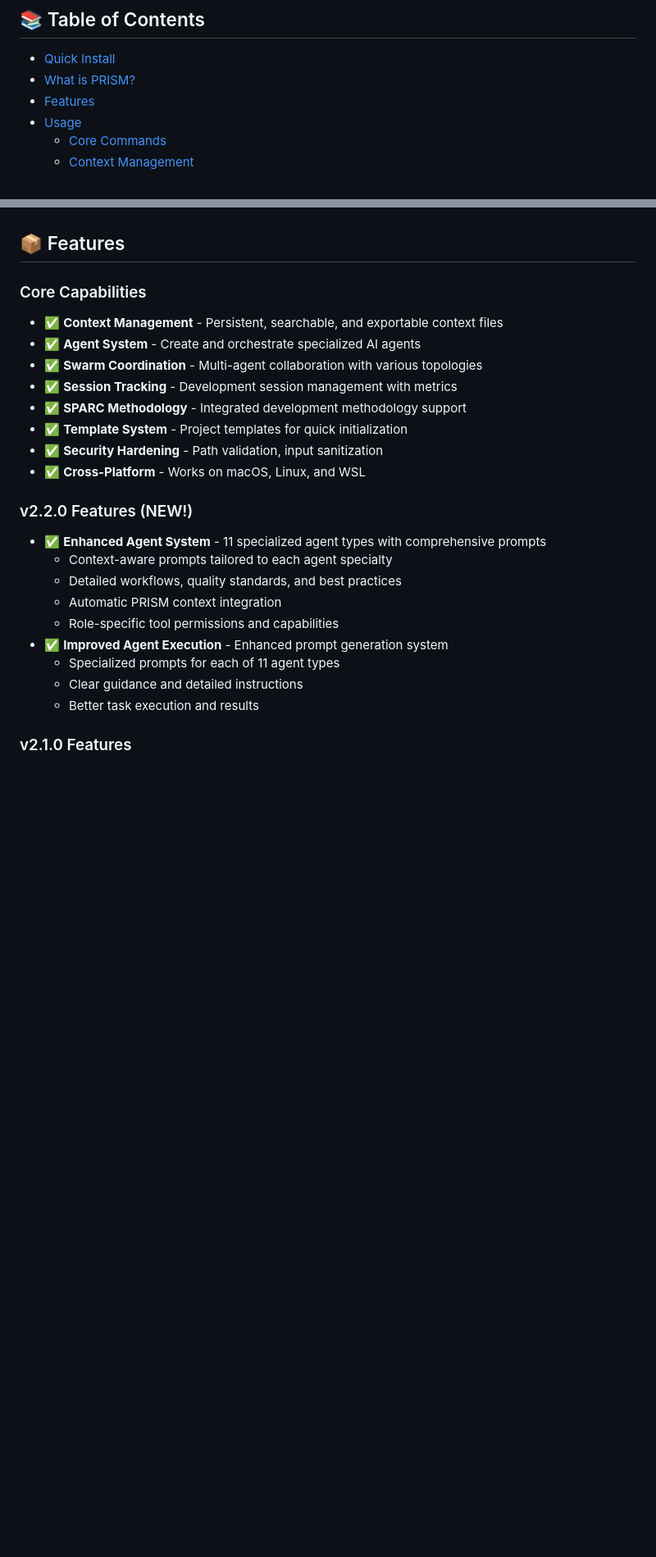
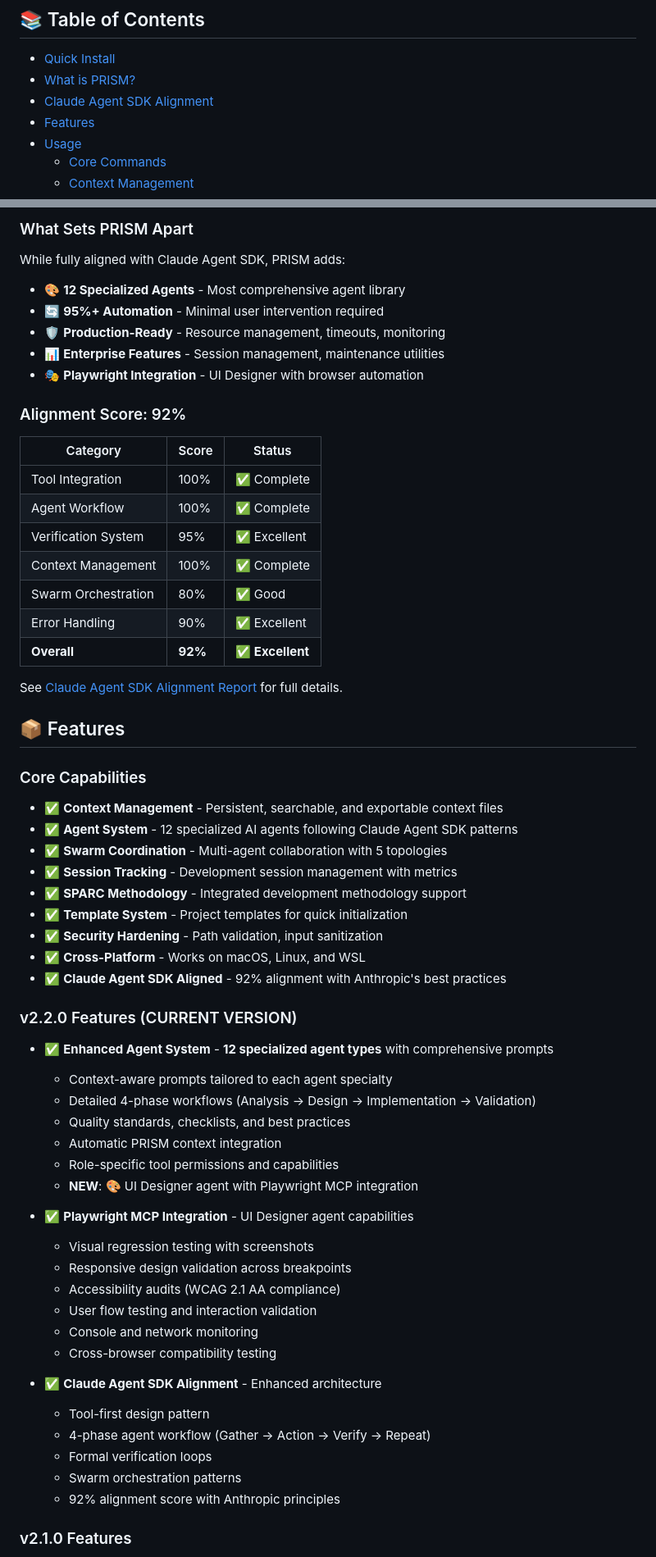
Before and after one commit to afiffattouh/hildens-prism, a Markdown page: README.md, 2 parts joined by grey strips. Shown at 82% size. Rendered like a GitHub page; blank space fills up the shorter version.

```diff
--- a/README.md
+++ b/README.md
@@ -19,6 +19,7 @@
 
 - [Quick Install](#-quick-install)
 - [What is PRISM?](#-what-is-prism)
+- [Claude Agent SDK Alignment](#-claude-agent-sdk-alignment)
 - [Features](#-features)
 - [Usage](#-usage)
   - [Core Commands](#core-commands)
@@ -87,26 +131,63 @@ PRISM (Persistent Real-time Intelligent System Management) is an enterprise-grad
+### What Sets PRISM Apart
+
+While fully aligned with Claude Agent SDK, PRISM adds:
+
+- 🎨 **12 Specialized Agents** - Most comprehensive agent library
+- 🔄 **95%+ Automation** - Minimal user intervention required
+- 🛡️ **Production-Ready** - Resource management, timeouts, monitoring
+- 📊 **Enterprise Features** - Session management, maintenance utilities
+- 🎭 **Playwright Integration** - UI Designer with browser automation
+
+### Alignment Score: 92%
+
+| Category | Score | Status |
+|----------|-------|--------|
+| Tool Integration | 100% | ✅ Complete |
+| Agent Workflow | 100% | ✅ Complete |
+| Verification System | 95% | ✅ Excellent |
+| Context Management | 100% | ✅ Complete |
+| Swarm Orchestration | 80% | ✅ Good |
+| Error Handling | 90% | ✅ Excellent |
+| **Overall** | **92%** | ✅ **Excellent** |
+
+See [Claude Agent SDK Alignment Report](.prism/context/claude-agent-sdk-alignment.md) for full details.
 
 ## 📦 Features
 
 ### Core Capabilities
 - ✅ **Context Management** - Persistent, searchable, and exportable context files
-- ✅ **Agent System** - Create and orchestrate specialized AI agents
-- ✅ **Swarm Coordination** - Multi-agent collaboration with various topologies
+- ✅ **Agent System** - 12 specialized AI agents following Claude Agent SDK patterns
+- ✅ **Swarm Coordination** - Multi-agent collaboration with 5 topologies
 - ✅ **Session Tracking** - Development session management with metrics
 - ✅ **SPARC Methodology** - Integrated development methodology support
 - ✅ **Template System** - Project templates for quick initialization
 - ✅ **Security Hardening** - Path validation, input sanitization
 - ✅ **Cross-Platform** - Works on macOS, Linux, and WSL
+- ✅ **Claude Agent SDK Aligned** - 92% alignment with Anthropic's best practices
 
-### v2.2.0 Features (NEW!)
-- ✅ **Enhanced Agent System** - 11 specialized agent types with comprehensive prompts
+### v2.2.0 Features (CURRENT VERSION)
+- ✅ **Enhanced Agent System** - **12 specialized agent types** with comprehensive prompts
   - Context-aware prompts tailored to each agent specialty
-  - Detailed workflows, quality standards, and best practices
+  - Detailed 4-phase workflows (Analysis → Design → Implementation → Validation)
+  - Quality standards, checklists, and best practices
   - Automatic PRISM context integration
   - Role-specific tool permissions and capabilities
-- ✅ **Improved Agent Execution** - Enhanced prompt generation system
-  - Specialized prompts for each of 11 agent types
-  - Clear guidance and detailed instructions
-  - Better task execution and results
+  - **NEW**: 🎨 UI Designer agent with Playwright MCP integration
+
+- ✅ **Playwright MCP Integration** - UI Designer agent capabilities
+  - Visual regression testing with screenshots
+  - Responsive design validation across breakpoints
+  - Accessibility audits (WCAG 2.1 AA compliance)
+  - User flow testing and interaction validation
+  - Console and network monitoring
+  - Cross-browser compatibility testing
+
+- ✅ **Claude Agent SDK Alignment** - Enhanced architecture
+  - Tool-first design pattern
+  - 4-phase agent workflow (Gather → Action → Verify → Repeat)
+  - Formal verification loops
+  - Swarm orchestration patterns
+  - 92% alignment score with Anthropic principles
 
 ### v2.1.0 Features
 - ✅ **Resource Management System** - Complete production safeguards
```
Also changed, not shown: other parts of README.md (+148 -61 lines).
